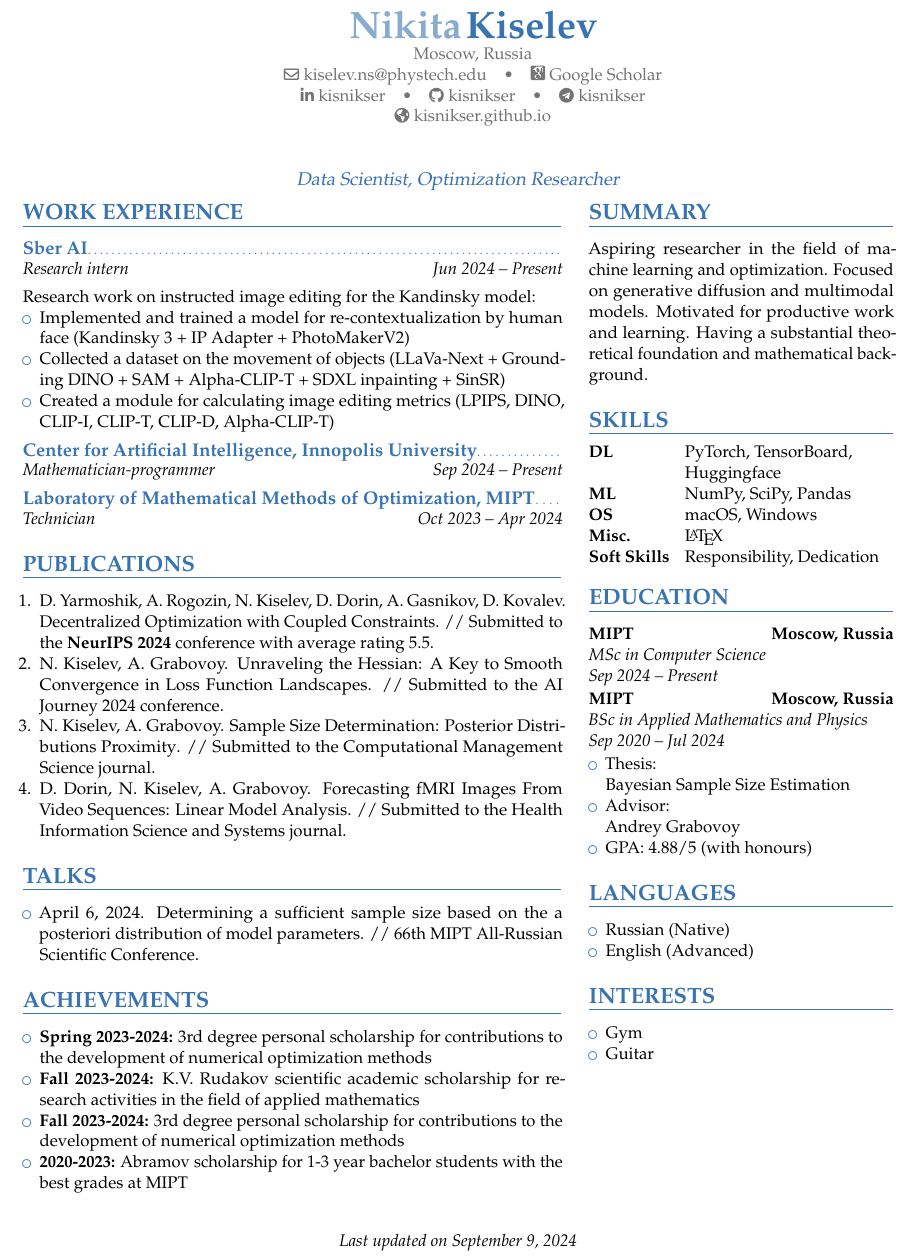
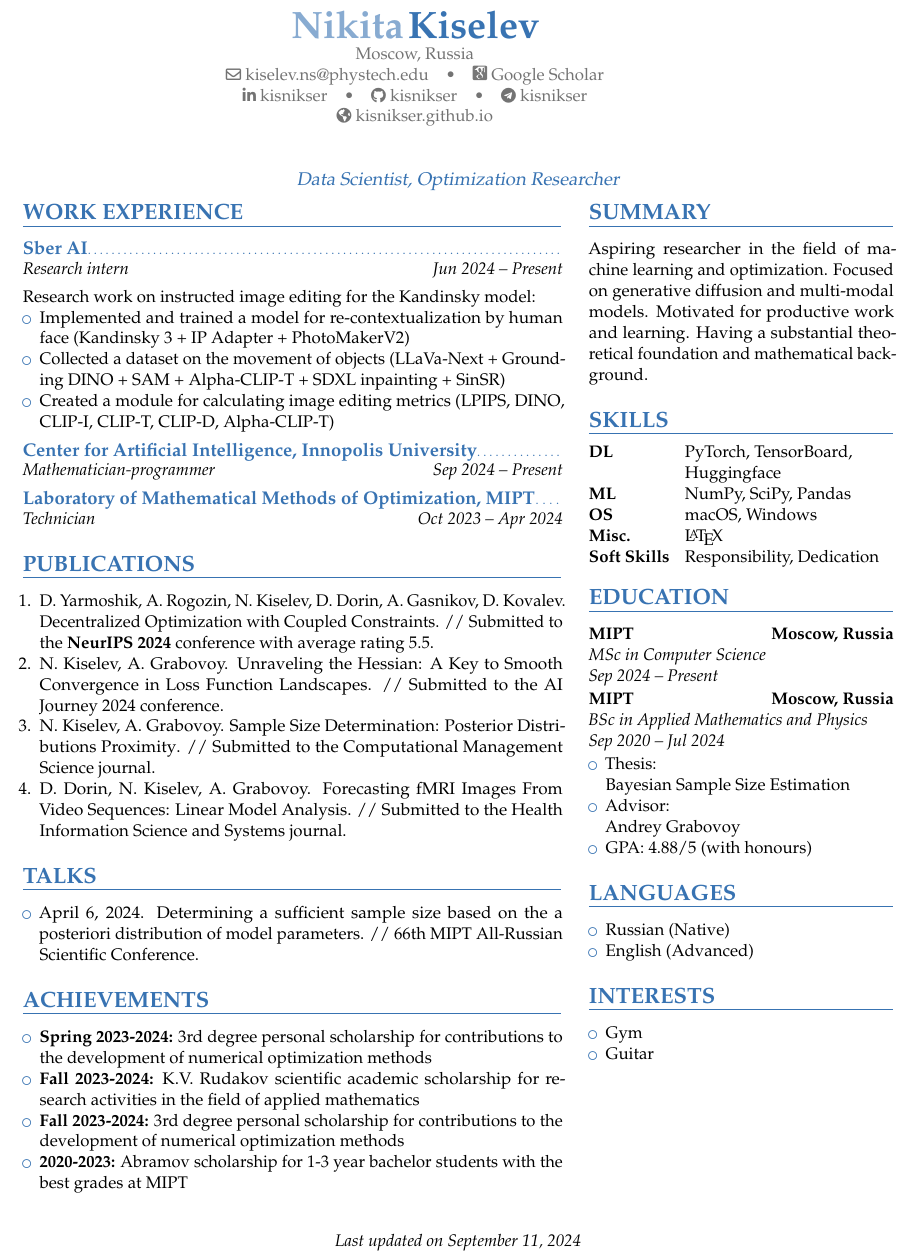
Before and after one commit to kisnikser/CV, a LaTeX CV (resume.tex): part of the page, cut so that both start at the same text. Compiled offline with pdfLaTeX.

Commit message:
upd layout

```diff
--- a/resume.tex
+++ b/resume.tex
@@ -67,7 +67,7 @@
 
 \patchcmd{\makehead}
   {\hfil}
-  {\hspace*{0.15\textwidth}}
+  {\hspace{0.05\textwidth}}
   {}
   {}
 \patchcmd{\makehead}
@@ -157,7 +157,7 @@
 \begin{minipage}[t]{0.35\textwidth}
 
 \section{SUMMARY}
-Aspiring researcher in the field of machine learning and optimization.  Focused on generative diffusion and multimodal models. Motivated for productive work and learning. Having a substantial theoretical foundation and mathematical background.
+Aspiring researcher in the field of machine learning and optimization. Focused on generative diffusion and multi-modal models. Motivated for productive work and learning. Having a substantial theoretical foundation and mathematical background.
 
 \section{SKILLS}
 \begin{tabularx}{\textwidth}{>{\bfseries}l@{\hskip 3.5mm}L}
@@ -199,7 +199,7 @@ Soft Skills & Responsibility, Dedication
 
 \vspace*{\fill}
 \begin{center}
-\textit{Last updated on September 9, 2024}
+\textit{Last updated on September 11, 2024}
 \end{center}
 \vspace{-0.5cm}
 \end{document}
```
Also changed, not shown: cv.tex (+1 -1 lines).
